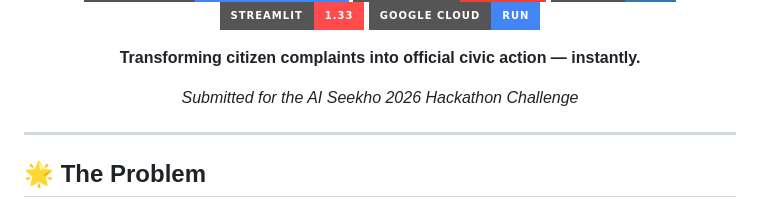
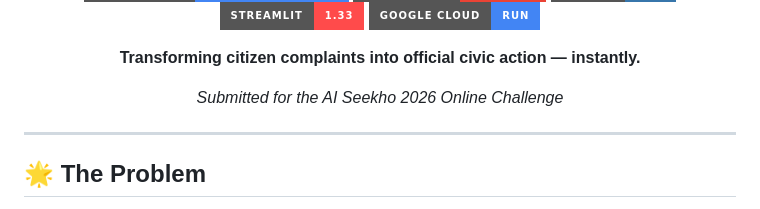
Before and after one commit to HamzaKhanBUIC/TheekKaro.ai, a Markdown page: README.md, the part around the change. Drawn GitHub-style; badges without logos.

```diff
--- a/README.md
+++ b/README.md
@@ -12,7 +12,7 @@
 
 **Transforming citizen complaints into official civic action — instantly.**
 
-*Submitted for the AI Seekho 2026 Hackathon Challenge*
+*Submitted for the AI Seekho 2026 Online Challenge*
 
 </div>
 
```
